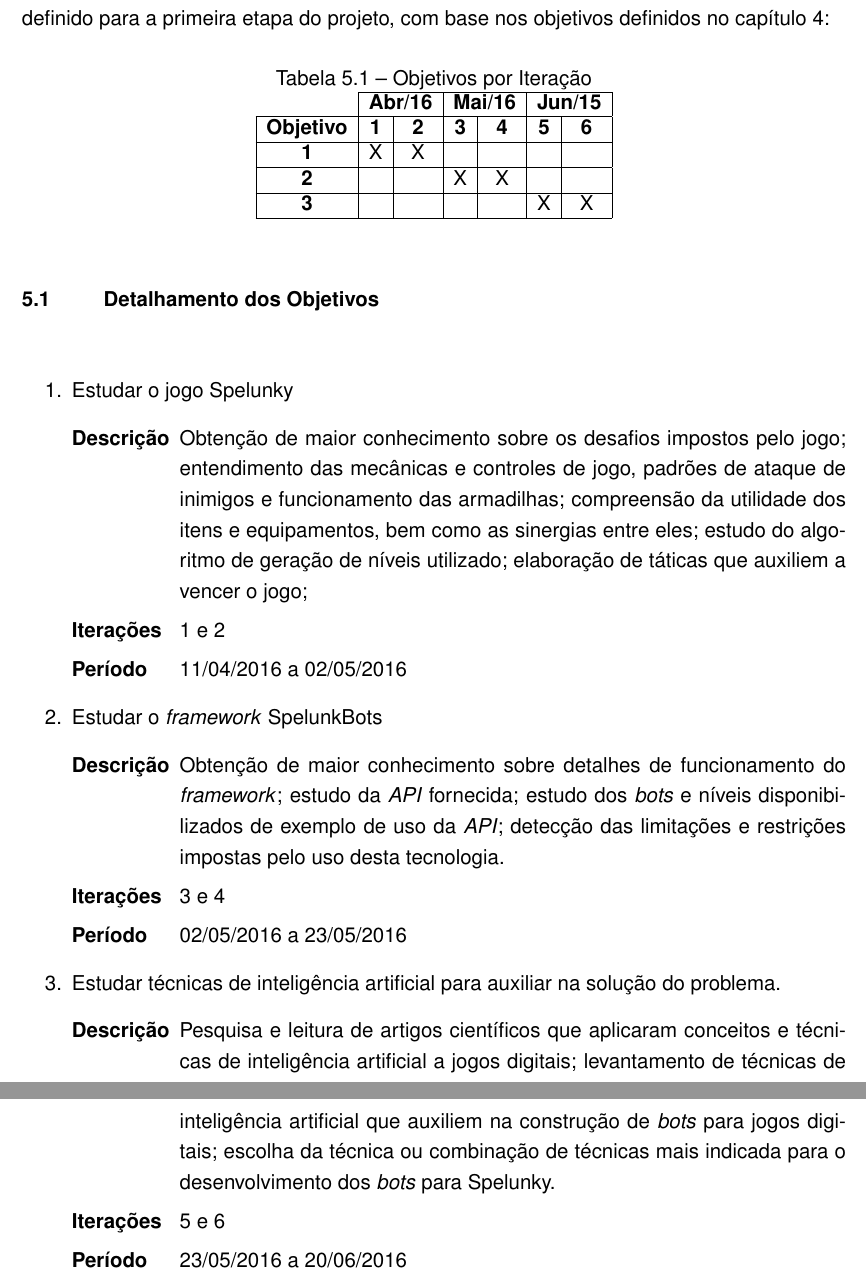
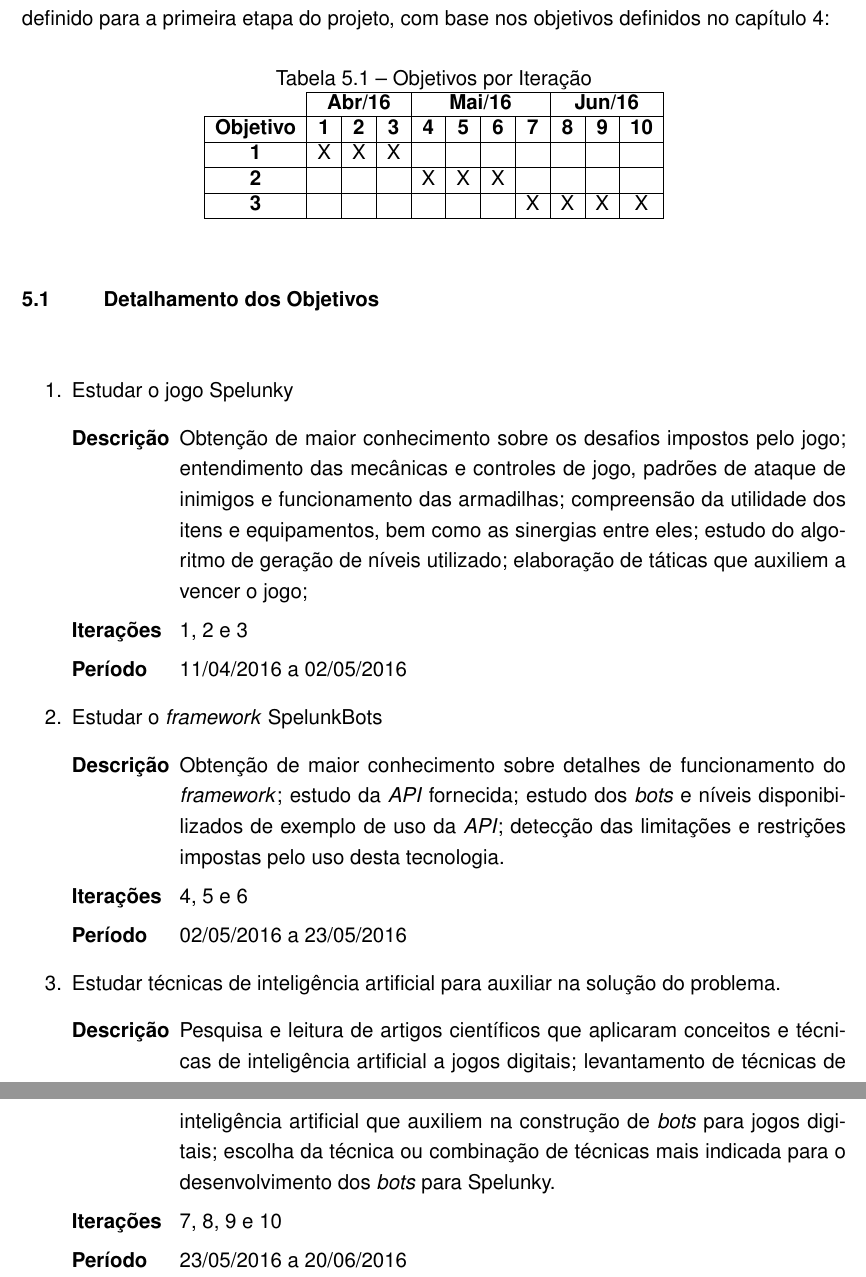
Before and after one commit to famw/proposal, a LaTeX thesis (proposal.tex, which reads chapters/work-plan.tex): two parts of pages 25 and 26 of 28, joined at a grey line, cut so that both start at the same text. Compiled offline with pdfLaTeX.

Commit message:
Add correct schedule

```diff
--- a/chapters/work-plan.tex
+++ b/chapters/work-plan.tex
@@ -9,13 +9,13 @@ definidos no capítulo \ref{chap:objectives}:
 \centering
 \caption{Objetivos por Iteração}
 \label{tab:work-plan}
-\begin{tabular}{c|c|c|c|c|c|c|}
-\cline{2-7}
-{\bf}                                 & \multicolumn{2}{c|}{{\bf Abr/16}}             & \multicolumn{2}{c|}{{\bf Mai/16}}             & \multicolumn{2}{c|}{{\bf Jun/15}} \\ \hline
-\multicolumn{1}{|c|}{{\bf Objetivo}}  & {\bf 1}               & {\bf 2}               & {\bf 3}               & {\bf 4}               & {\bf 5}               & {\bf 6}   \\ \hline
-\multicolumn{1}{|c|}{{\bf 1}}         & X                     & X                     &                       &                       &                       &     \\ \hline
-\multicolumn{1}{|c|}{{\bf 2}}         &                       &                       & X                     & X                     &                       &     \\ \hline
-\multicolumn{1}{|c|}{{\bf 3}}         &                       &                       &                       &                       & X                     & X   \\ \hline
+\begin{tabular}{c|c|c|c|c|c|c|c|c|c|c|}
+\cline{2-11}
+{\bf}                                 & \multicolumn{3}{c|}{{\bf Abr/16}} & \multicolumn{4}{c|}{{\bf Mai/16}}     & \multicolumn{3}{c|}{{\bf Jun/16}} \\ \hline
+\multicolumn{1}{|c|}{{\bf Objetivo}}  & {\bf 1} & {\bf 2} & {\bf 3}       & {\bf 4} & {\bf 5} & {\bf 6} & {\bf 7} & {\bf 8} & {\bf 9} & {\bf 10}      \\ \hline
+\multicolumn{1}{|c|}{{\bf 1}}         & X       & X       & X             &         &         &         &         &         &         &               \\ \hline
+\multicolumn{1}{|c|}{{\bf 2}}         &         &         &               & X       & X       & X       &         &         &         &               \\ \hline
+\multicolumn{1}{|c|}{{\bf 3}}         &         &         &               &         &         &         & X       & X       & X       & X             \\ \hline
 \end{tabular}
 \end{table}
 
@@ -32,7 +32,7 @@ definidos no capítulo \ref{chap:objectives}:
             eles; estudo do algoritmo de geração de níveis utilizado;
             elaboração de táticas que auxiliem a vencer o jogo;
         \item [Iterações]
-            1 e 2
+            1, 2 e 3
         \item [Período]
             11/04/2016 a 02/05/2016
     \end{description}
@@ -46,7 +46,7 @@ definidos no capítulo \ref{chap:objectives}:
             \textit{API}; detecção das limitações e restrições impostas pelo
             uso desta tecnologia.
         \item [Iterações]
-            3 e 4
+            4, 5 e 6
         \item [Período]
             02/05/2016 a 23/05/2016
     \end{description}
@@ -62,7 +62,7 @@ definidos no capítulo \ref{chap:objectives}:
             combinação de técnicas mais indicada para o desenvolvimento dos
             \textit{bots} para Spelunky.
         \item [Iterações]
-            5 e 6
+            7, 8, 9 e 10
         \item [Período]
             23/05/2016 a 20/06/2016
     \end{description}
```
